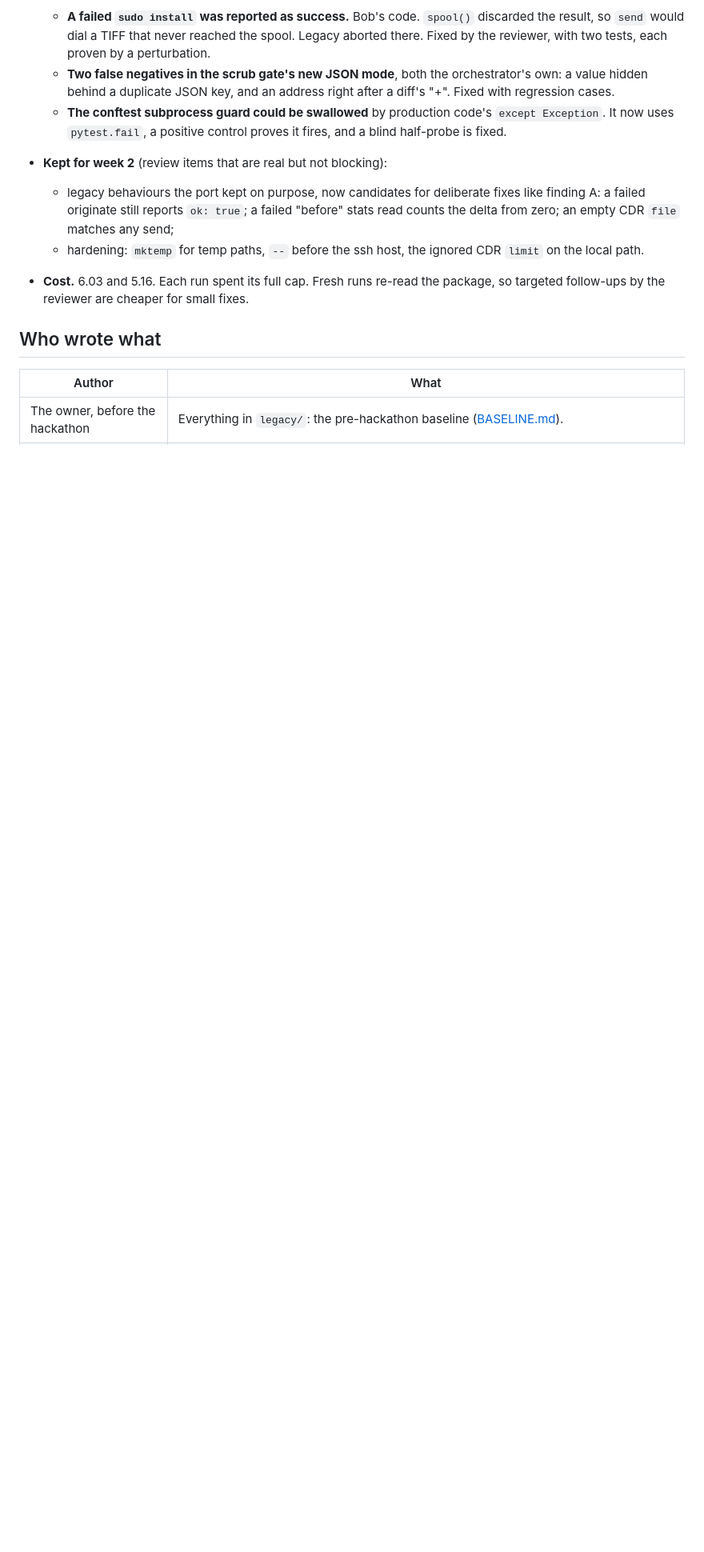
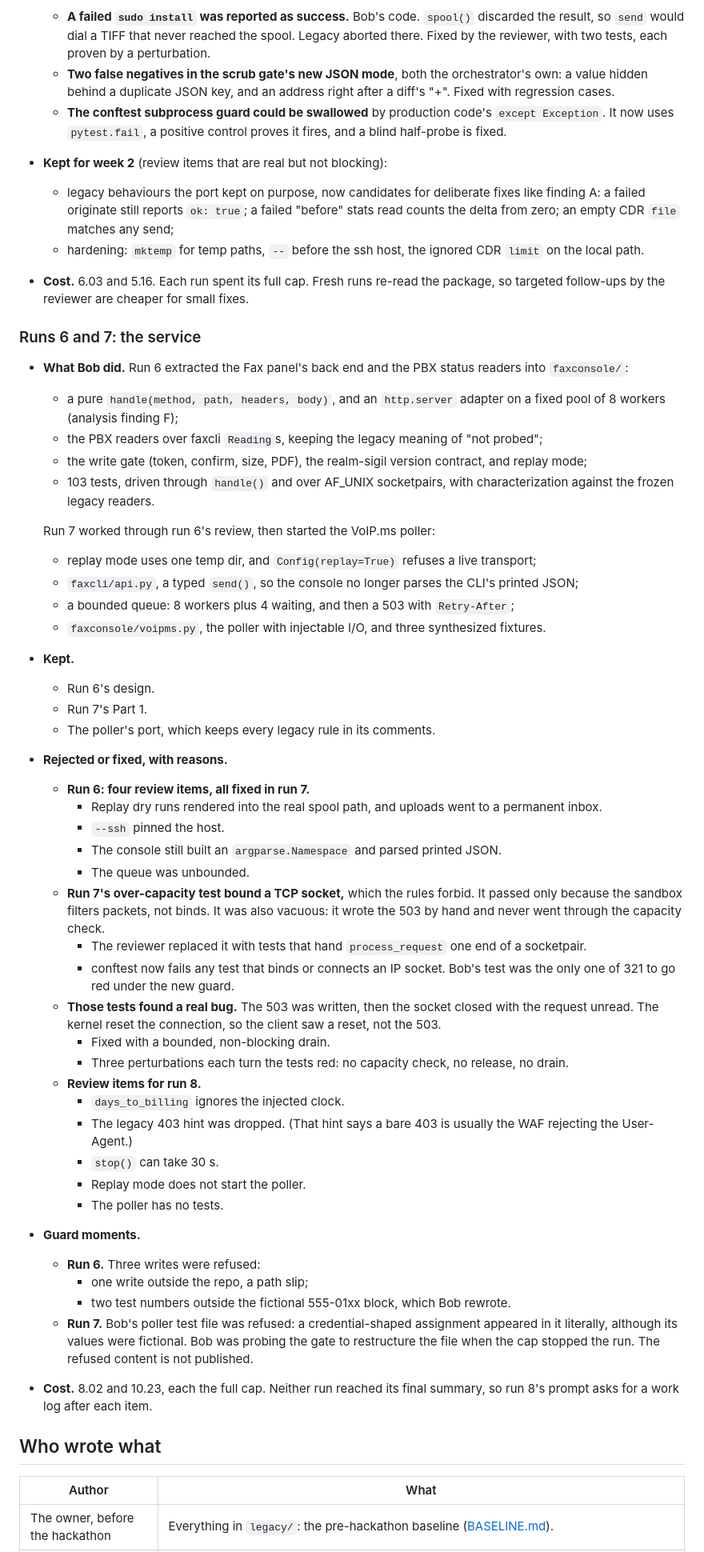
Before and after one commit to jphein/fax-console, a Markdown page: docs/bob-usage.md, the part around one of its changes. Shown at 80% size. GitHub-like rendering; blank space fills up the shorter version.

```diff
--- a/docs/bob-usage.md
+++ b/docs/bob-usage.md
@@ -184,6 +204,58 @@ capped at the sum of their plan caps (6 + 4). That is under the 15 that needs th
 - **Cost.** 6.03 and 5.16. Each run spent its full cap. Fresh runs re-read the package, so
   targeted follow-ups by the reviewer are cheaper for small fixes.
 
+### Runs 6 and 7: the service
+- **What Bob did.** Run 6 extracted the Fax panel's back end and the PBX status readers into
+  `faxconsole/`:
+  - a pure `handle(method, path, headers, body)`, and an `http.server` adapter on a fixed pool of
+    8 workers (analysis finding F);
+  - the PBX readers over faxcli `Reading`s, keeping the legacy meaning of "not probed";
+  - the write gate (token, confirm, size, PDF), the realm-sigil version contract, and replay mode;
+  - 103 tests, driven through `handle()` and over AF_UNIX socketpairs, with characterization
+    against the frozen legacy readers.
+
+  Run 7 worked through run 6's review, then started the VoIP.ms poller:
+  - replay mode uses one temp dir, and `Config(replay=True)` refuses a live transport;
+  - `faxcli/api.py`, a typed `send()`, so the console no longer parses the CLI's printed JSON;
+  - a bounded queue: 8 workers plus 4 waiting, and then a 503 with `Retry-After`;
+  - `faxconsole/voipms.py`, the poller with injectable I/O, and three synthesized fixtures.
+- **Kept.**
+  - Run 6's design.
+  - Run 7's Part 1.
+  - The poller's port, which keeps every legacy rule in its comments.
+- **Rejected or fixed, with reasons.**
+  - **Run 6: four review items, all fixed in run 7.**
+    - Replay dry runs rendered into the real spool path, and uploads went to a permanent inbox.
+    - `--ssh` pinned the host.
+    - The console still built an `argparse.Namespace` and parsed printed JSON.
+    - The queue was unbounded.
+  - **Run 7's over-capacity test bound a TCP socket,** which the rules forbid. It passed only
+    because the sandbox filters packets, not binds. It was also vacuous: it wrote the 503 by hand
+    and never went through the capacity check.
+    - The reviewer replaced it with tests that hand `process_request` one end of a socketpair.
+    - conftest now fails any test that binds or connects an IP socket. Bob's test was the only one
+      of 321 to go red under the new guard.
+  - **Those tests found a real bug.** The 503 was written, then the socket closed with the request
+    unread. The kernel reset the connection, so the client saw a reset, not the 503.
+    - Fixed with a bounded, non-blocking drain.
+    - Three perturbations each turn the tests red: no capacity check, no release, no drain.
+  - **Review items for run 8.**
+    - `days_to_billing` ignores the injected clock.
+    - The legacy 403 hint was dropped. (That hint says a bare 403 is usually the WAF rejecting the
+      User-Agent.)
+    - `stop()` can take 30 s.
+    - Replay mode does not start the poller.
+    - The poller has no tests.
+- **Guard moments.**
+  - **Run 6.** Three writes were refused:
+    - one write outside the repo, a path slip;
+    - two test numbers outside the fictional 555-01xx block, which Bob rewrote.
+  - **Run 7.** Bob's poller test file was refused: a credential-shaped assignment appeared in it
+    literally, although its values were fictional. Bob was probing the gate to restructure the file
+    when the cap stopped the run. The refused content is not published.
+- **Cost.** 8.02 and 10.23, each the full cap. Neither run reached its final summary, so run 8's
+  prompt asks for a work log after each item.
+
 ## Who wrote what
 | Author | What |
 |---|---|
```
Also changed, not shown: other parts of docs/bob-usage.md (+29 -9 lines), docs/bob-runs/8-voipms-finish.prompt.md (added, +57 -0 lines).
